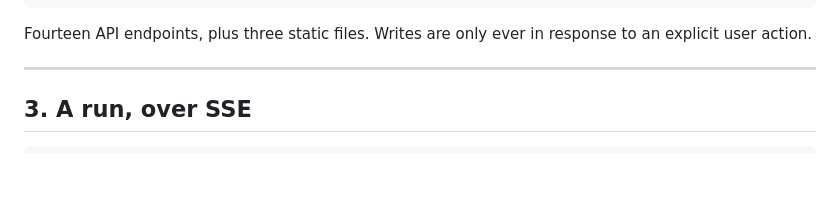
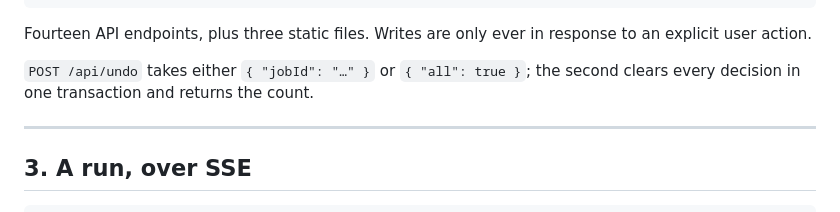
Before and after one commit to michaelavoyan/JobPilot, a Markdown page: docs/SERVER.md, the part around the change. Rendered like a GitHub page; blank space fills up the shorter version.

```diff
--- a/docs/SERVER.md
+++ b/docs/SERVER.md
@@ -58,6 +58,9 @@ runs the CLI — the same command a person would type.
 
 Fourteen API endpoints, plus three static files. Writes are only ever in
 response to an explicit user action.
+
+`POST /api/undo` takes either `{ "jobId": "…" }` or `{ "all": true }`; the
+second clears every decision in one transaction and returns the count.
 
 ---
 
```
Also changed, not shown: README.md (+2 -0 lines), docs/RELEASE.md (+1 -1 lines), docs/learning.png (added), docs/screenshot.png, 5 other files.
